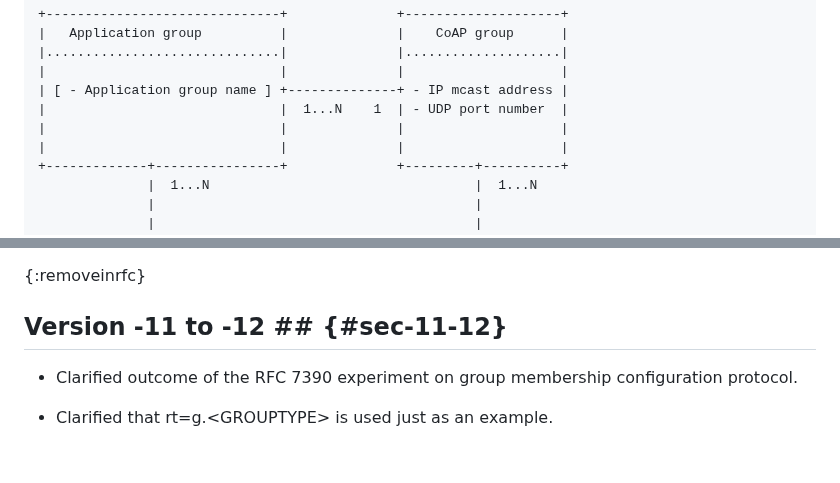
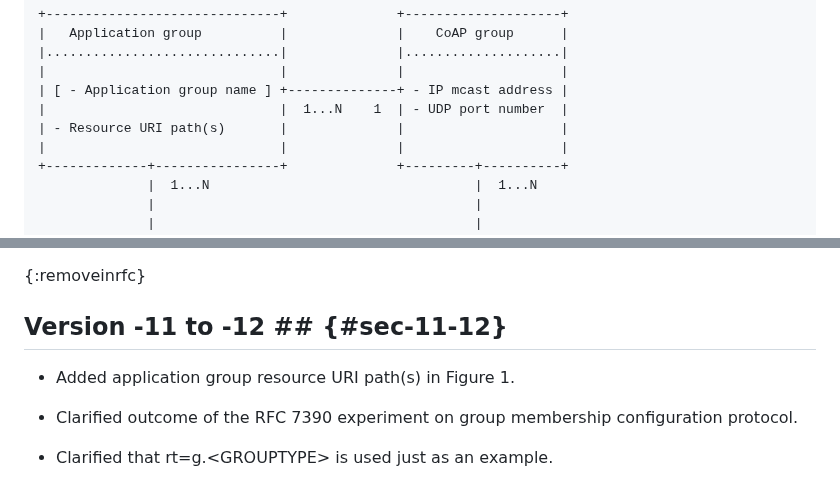
Before and after one commit to core-wg/groupcomm-bis, a Markdown page: draft-ietf-core-groupcomm-bis.md, 2 parts joined by grey strips. Rendered like a GitHub page; blank space fills up the shorter version.

Commit message:
Added application group resource URI path(s) in Figure 1.

```diff
--- a/draft-ietf-core-groupcomm-bis.md
+++ b/draft-ietf-core-groupcomm-bis.md
@@ -240,7 +240,7 @@ In fact, being a member of a security group actually grants access only to excha
 |                              |              |                    |
 | [ - Application group name ] +--------------+ - IP mcast address |
 |                              |  1...N    1  | - UDP port number  |
-|                              |              |                    |
+| - Resource URI path(s)       |              |                    |
 |                              |              |                    |
 +-------------+----------------+              +---------+----------+
               |  1...N                                  |  1...N
@@ -1758,6 +1758,8 @@ Finally, {{sec-proxy-forward}} refers to {{RFC8075}} for the operation of HTTP-t
 
 ## Version -11 to -12 ## {#sec-11-12}
 
+* Added application group resource URI path(s) in Figure 1.
+
 * Clarified outcome of the RFC 7390 experiment on group membership configuration protocol.
 
 * Clarified that rt=g.\<GROUPTYPE\> is used just as an example.
```
